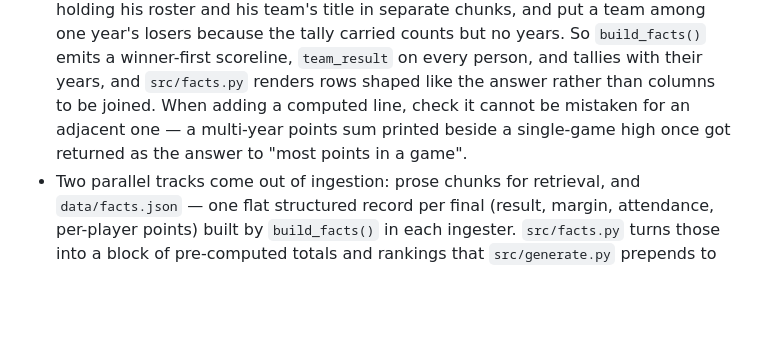
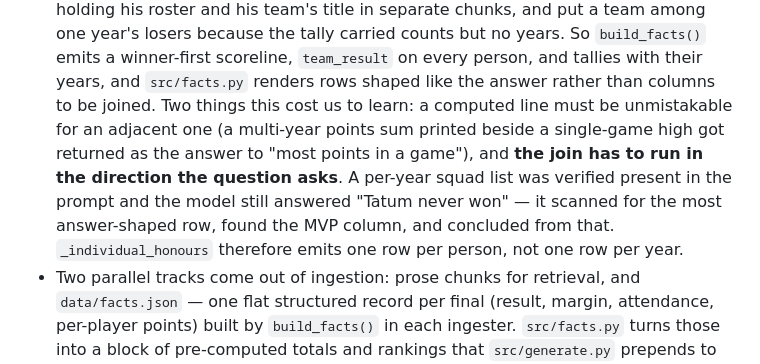
Before and after one commit to Avrhambi/sports-rag, a Markdown page: CLAUDE.md, the part around the change. GitHub-like rendering; blank space fills up the shorter version.

Commit message:
docs: record that pre-joins must match the question's direction
Co-Authored-By: Claude Opus 5 <noreply@anthropic.com>

```diff
--- a/CLAUDE.md
+++ b/CLAUDE.md
@@ -91,9 +91,14 @@ python eval/eval.py    # scores the pipeline against eval/qa_testset.json
   counts but no years. So `build_facts()` emits a winner-first scoreline,
   `team_result` on every person, and tallies with their years, and
   `src/facts.py` renders rows shaped like the answer rather than columns to
-  be joined. When adding a computed line, check it cannot be mistaken for an
-  adjacent one — a multi-year points sum printed beside a single-game high
-  once got returned as the answer to "most points in a game".
+  be joined. Two things this cost us to learn: a computed line must be
+  unmistakable for an adjacent one (a multi-year points sum printed beside a
+  single-game high got returned as the answer to "most points in a game"),
+  and **the join has to run in the direction the question asks**. A per-year
+  squad list was verified present in the prompt and the model still answered
+  "Tatum never won" — it scanned for the most answer-shaped row, found the
+  MVP column, and concluded from that. `_individual_honours` therefore emits
+  one row per person, not one row per year.
 - Two parallel tracks come out of ingestion: prose chunks for retrieval, and
   `data/facts.json` — one flat structured record per final (result, margin,
   attendance, per-player points) built by `build_facts()` in each ingester.
```
